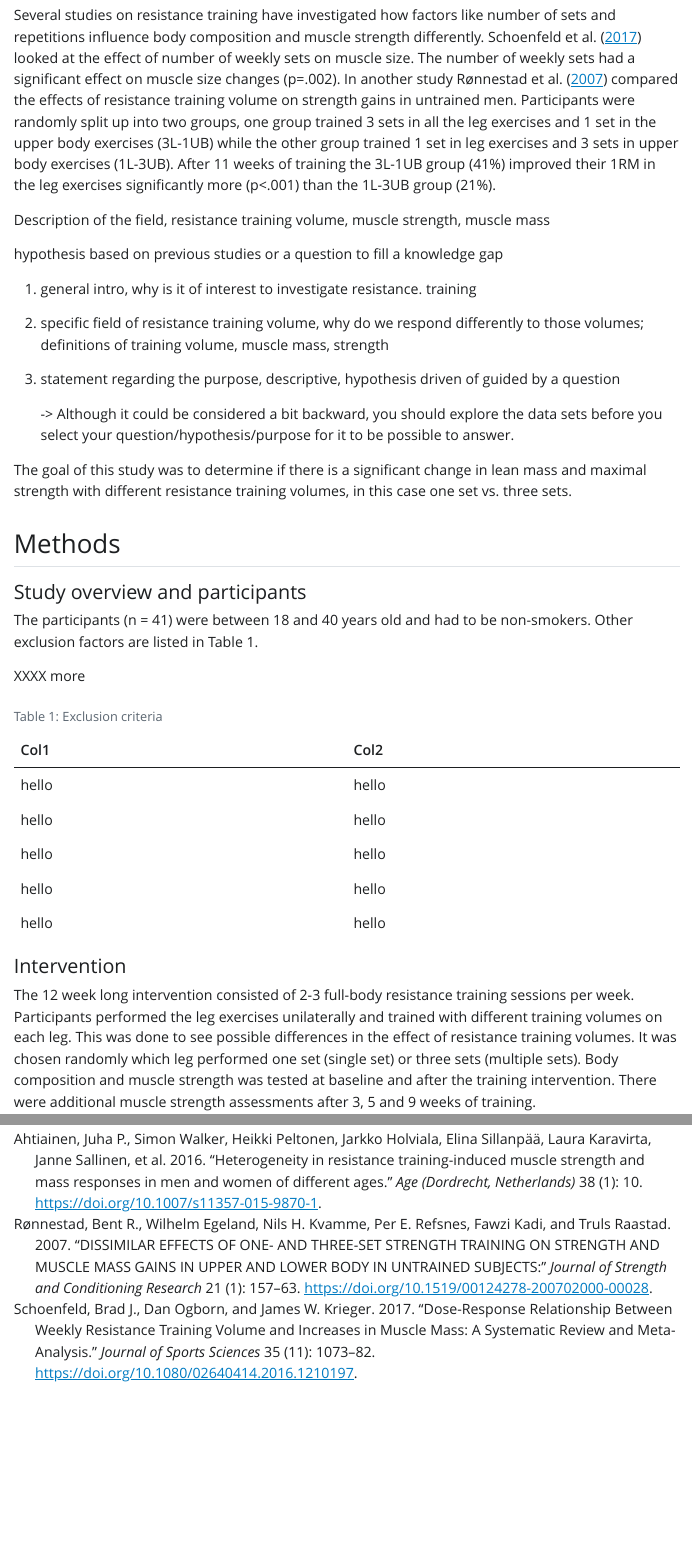
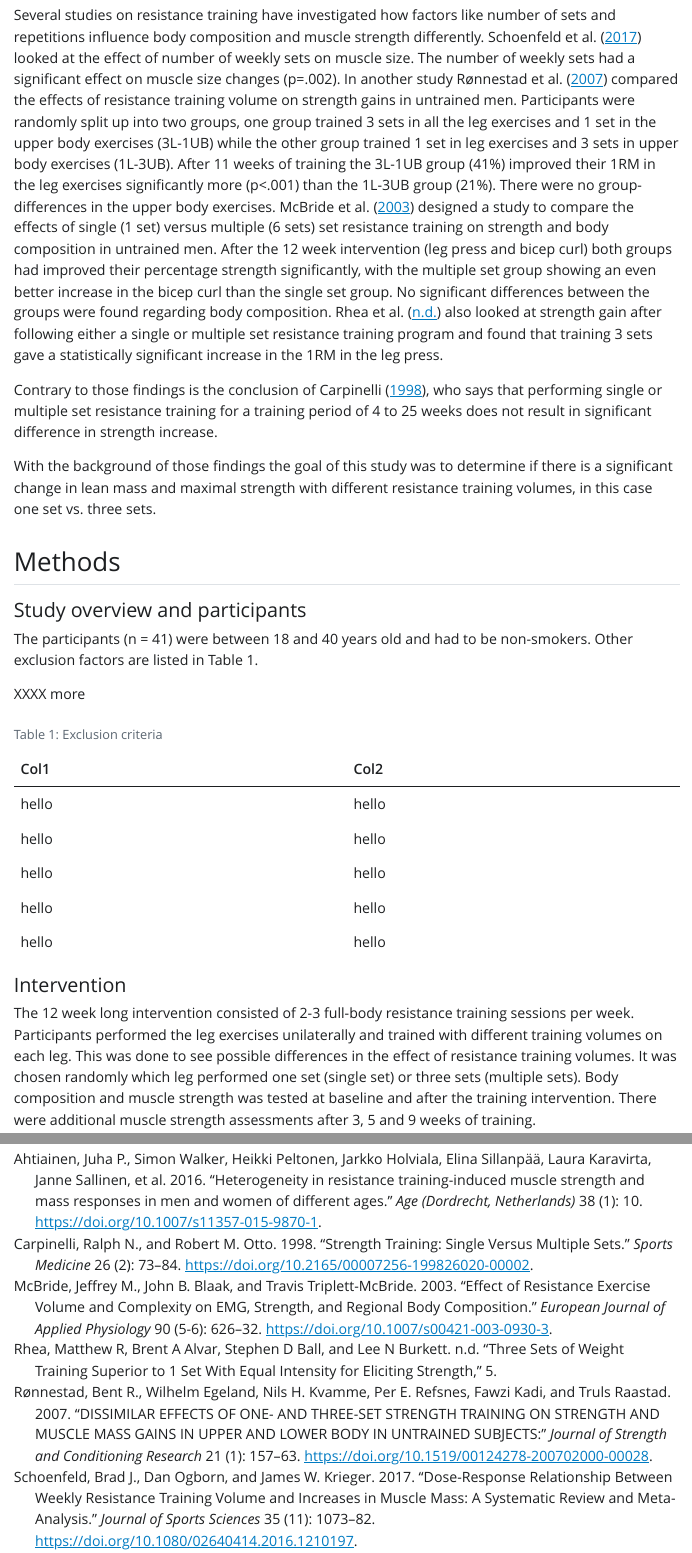
Before and after one commit to pijuliea/arbeidskrav5, a Quarto document (arbeidskrav5.qmd): the page in a window 1100 px wide, from 370 px down, and a second part further down, joined at a grey line. The pictures show the output file arbeidskrav5.html that the author committed with the source, opened offline; Quarto's library style sheets are replaced by a plain one without menus.

Commit message:
version2

```diff
--- a/arbeidskrav5.qmd
+++ b/arbeidskrav5.qmd
@@ -13,21 +13,11 @@ biblatexoptions: style = apa
 
 Resistance training is important for general health and increases strength and skeletal muscle size, when done over a longer period of time. There are different variables and factors that influence the effect of resistance training and individuals have different responses to resistance training and its volume [@ahtiainen2016].
 
-Several studies on resistance training have investigated how factors like number of sets and repetitions influence body composition and muscle strength differently. Schoenfeld et al. [-@schoenfeld2017] looked at the effect of number of weekly sets on muscle size. The number of weekly sets had a significant effect on muscle size changes (p=.002). In another study Rønnestad et al. [-@rønnestad2007] compared the effects of resistance training volume on strength gains in untrained men. Participants were randomly split up into two groups, one group trained 3 sets in all the leg exercises and 1 set in the upper body exercises (3L-1UB) while the other group trained 1 set in leg exercises and 3 sets in upper body exercises (1L-3UB). After 11 weeks of training the 3L-1UB group (41%) improved their 1RM in the leg exercises significantly more (p\<.001) than the 1L-3UB group (21%).
+Several studies on resistance training have investigated how factors like number of sets and repetitions influence body composition and muscle strength differently. Schoenfeld et al. [-@schoenfeld2017] looked at the effect of number of weekly sets on muscle size. The number of weekly sets had a significant effect on muscle size changes (p=.002). In another study Rønnestad et al. [-@rønnestad2007] compared the effects of resistance training volume on strength gains in untrained men. Participants were randomly split up into two groups, one group trained 3 sets in all the leg exercises and 1 set in the upper body exercises (3L-1UB) while the other group trained 1 set in leg exercises and 3 sets in upper body exercises (1L-3UB). After 11 weeks of training the 3L-1UB group (41%) improved their 1RM in the leg exercises significantly more (p\<.001) than the 1L-3UB group (21%). There were no group-differences in the upper body exercises. McBride et al. [-@mcbride2003] designed a study to compare the effects of single (1 set) versus multiple (6 sets) set resistance training on strength and body composition in untrained men. After the 12 week intervention (leg press and bicep curl) both groups had improved their percentage strength significantly, with the multiple set group showing an even better increase in the bicep curl than the single set group. No significant differences between the groups were found regarding body composition. Rhea et al. [-@rhea] also looked at strength gain after following either a single or multiple set resistance training program and found that training 3 sets gave a statistically significant increase in the 1RM in the leg press.
 
-Description of the field, resistance training volume, muscle strength, muscle mass
+Contrary to those findings is the conclusion of Carpinelli [-@carpinelli1998], who says that performing single or multiple set resistance training for a training period of 4 to 25 weeks does not result in significant difference in strength increase.
 
-hypothesis based on previous studies or a question to fill a knowledge gap
-
-1.  general intro, why is it of interest to investigate resistance. training
-
-2.  specific field of resistance training volume, why do we respond differently to those volumes; definitions of training volume, muscle mass, strength
-
-3.  statement regarding the purpose, descriptive, hypothesis driven of guided by a question
-
-    -\> Although it could be considered a bit backward, you should explore the data sets before you select your question/hypothesis/purpose for it to be possible to answer.
-
-The goal of this study was to determine if there is a significant change in lean mass and maximal strength with different resistance training volumes, in this case one set vs. three sets.
+With the background of those findings the goal of this study was to determine if there is a significant change in lean mass and maximal strength with different resistance training volumes, in this case one set vs. three sets.
 
 ## Methods
 
--- a/references.bib
+++ b/references.bib
@@ -112,3 +112,17 @@ PMCID: PMC5005877},
 	pages = {5},
 	langid = {en}
 }
+
+@article{carpinelli1998,
+	title = {Strength Training: Single Versus Multiple Sets},
+	author = {Carpinelli, Ralph N. and Otto, Robert M.},
+	year = {1998},
+	date = {1998},
+	journal = {Sports Medicine},
+	pages = {73--84},
+	volume = {26},
+	number = {2},
+	doi = {10.2165/00007256-199826020-00002},
+	url = {http://link.springer.com/10.2165/00007256-199826020-00002},
+	langid = {en}
+}
```
Also changed, not shown: arbeidskrav5.html.
